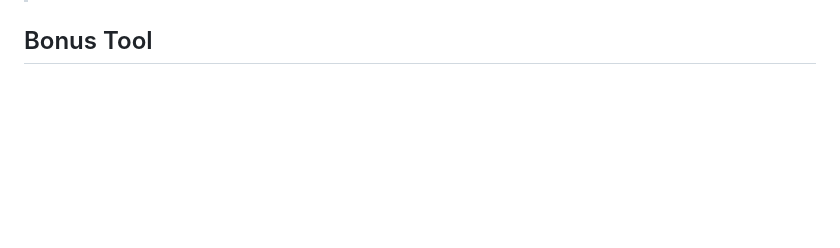
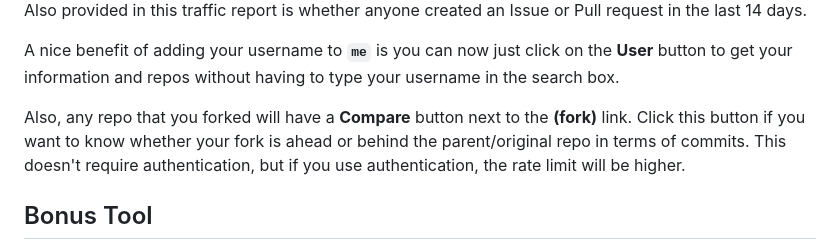
Before and after one commit to mrmcsoftware/GithubTool, a Markdown page: README.md, the part around one of its changes. Rendered like a GitHub page; blank space fills up the shorter version.

```diff
--- a/README.md
+++ b/README.md
@@ -237,3 +308,15 @@ or fetch (some browsers don't have fetch).
+Also provided in this traffic report is whether anyone created an Issue or Pull
+request in the last 14 days.
+
+A nice benefit of adding your username to **`me`** is you can now just click on
+the **User** button to get your information and repos without having to type
+your username in the search box.
+
+Also, any repo that you forked will have a **Compare** button next to the
+**(fork)** link.  Click this button if you want to know whether your fork is
+ahead or behind the parent/original repo in terms of commits.  This doesn't
+require authentication, but if you use authentication, the rate limit will be
+higher.
 
 ## Bonus Tool<a name="bonustool"></a>
 
```
Also changed, not shown: other parts of README.md (+79 -8 lines), screenshottraf1.png (added), screenshottraf2.png (added), screenshottraf3.png (added), 4 other files.
